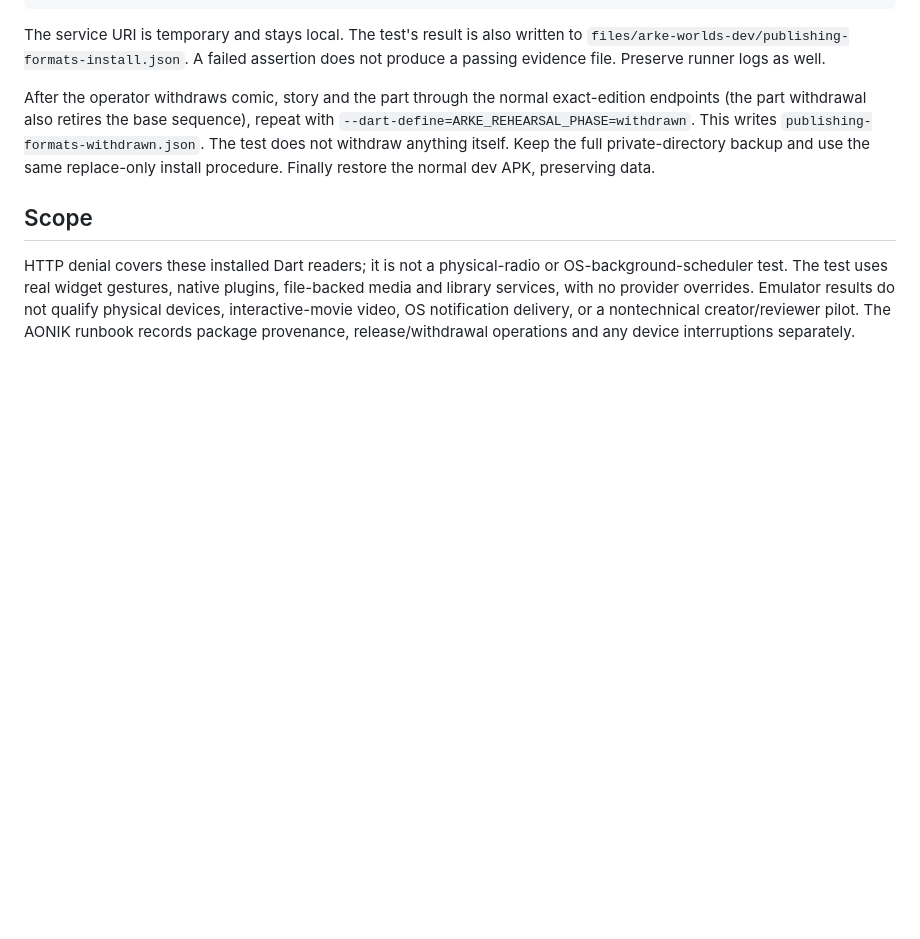
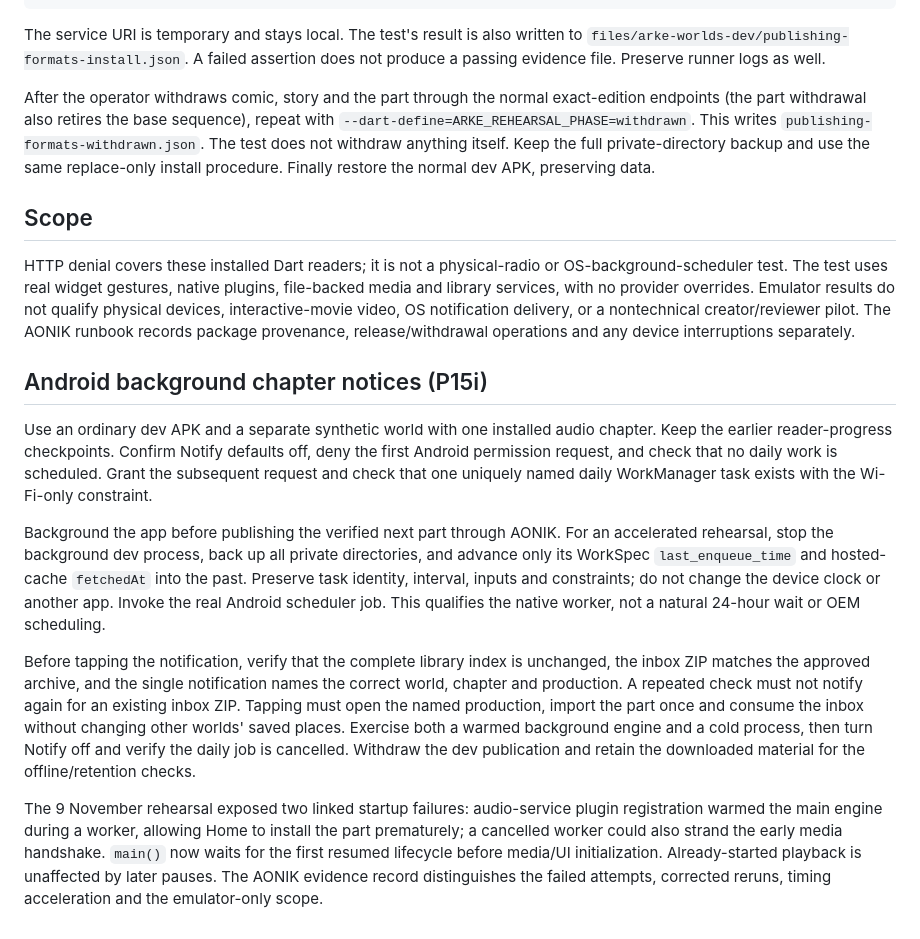
Before and after one commit to michaeljosiah/ArkePlayer, a Markdown page: docs/live-publishing-rehearsal.md, the part around the change. Rendered like a GitHub page; blank space fills up the shorter version.

Commit message:
docs(player): record native background notice rehearsal procedure

```diff
--- a/docs/live-publishing-rehearsal.md
+++ b/docs/live-publishing-rehearsal.md
@@ -67,3 +67,35 @@ results do not qualify physical devices, interactive-movie video, OS notificatio
 delivery, or a nontechnical creator/reviewer pilot. The AONIK runbook records
 package provenance, release/withdrawal operations and any device interruptions
 separately.
+
+## Android background chapter notices (P15i)
+
+Use an ordinary dev APK and a separate synthetic world with one installed audio
+chapter. Keep the earlier reader-progress checkpoints. Confirm Notify defaults
+off, deny the first Android permission request, and check that no daily work is
+scheduled. Grant the subsequent request and check that one uniquely named daily
+WorkManager task exists with the Wi-Fi-only constraint.
+
+Background the app before publishing the verified next part through AONIK. For
+an accelerated rehearsal, stop the background dev process, back up all private
+directories, and advance only its WorkSpec `last_enqueue_time` and hosted-cache
+`fetchedAt` into the past. Preserve task identity, interval, inputs and constraints;
+do not change the device clock or another app. Invoke the real Android scheduler
+job. This qualifies the native worker, not a natural 24-hour wait or OEM scheduling.
+
+Before tapping the notification, verify that the complete library index is
+unchanged, the inbox ZIP matches the approved archive, and the single notification
+names the correct world, chapter and production. A repeated check must not notify
+again for an existing inbox ZIP. Tapping must open the named production, import
+the part once and consume the inbox without changing other worlds' saved places.
+Exercise both a warmed background engine and a cold process, then turn Notify off
+and verify the daily job is cancelled. Withdraw the dev publication and retain
+the downloaded material for the offline/retention checks.
+
+The 9 November rehearsal exposed two linked startup failures: audio-service plugin
+registration warmed the main engine during a worker, allowing Home to install the
+part prematurely; a cancelled worker could also strand the early media handshake.
+`main()` now waits for the first resumed lifecycle before media/UI initialization.
+Already-started playback is unaffected by later pauses. The AONIK evidence record
+distinguishes the failed attempts, corrected reruns, timing acceleration and the
+emulator-only scope.
```
